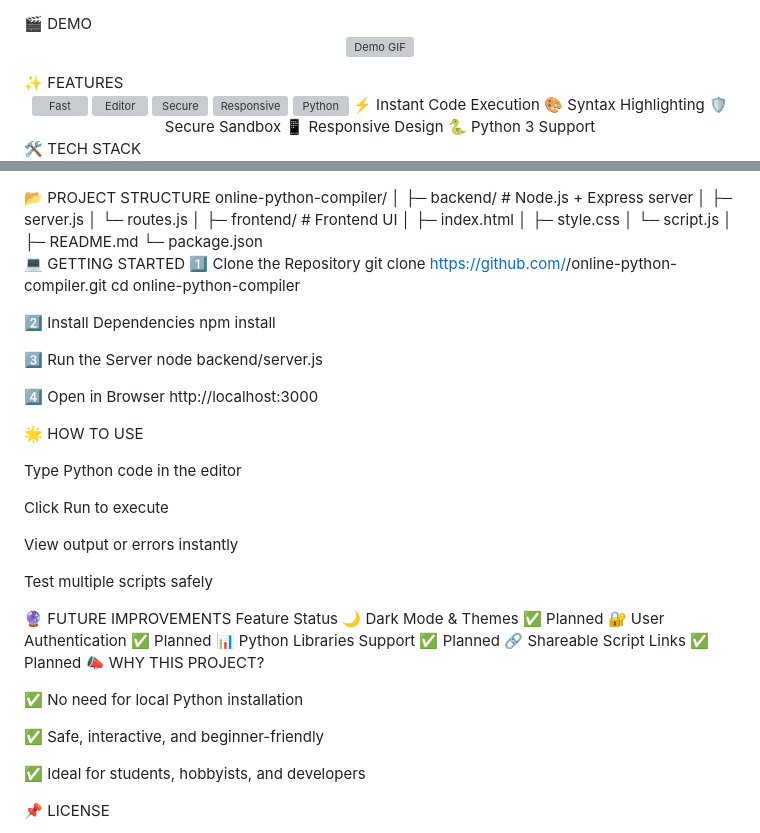
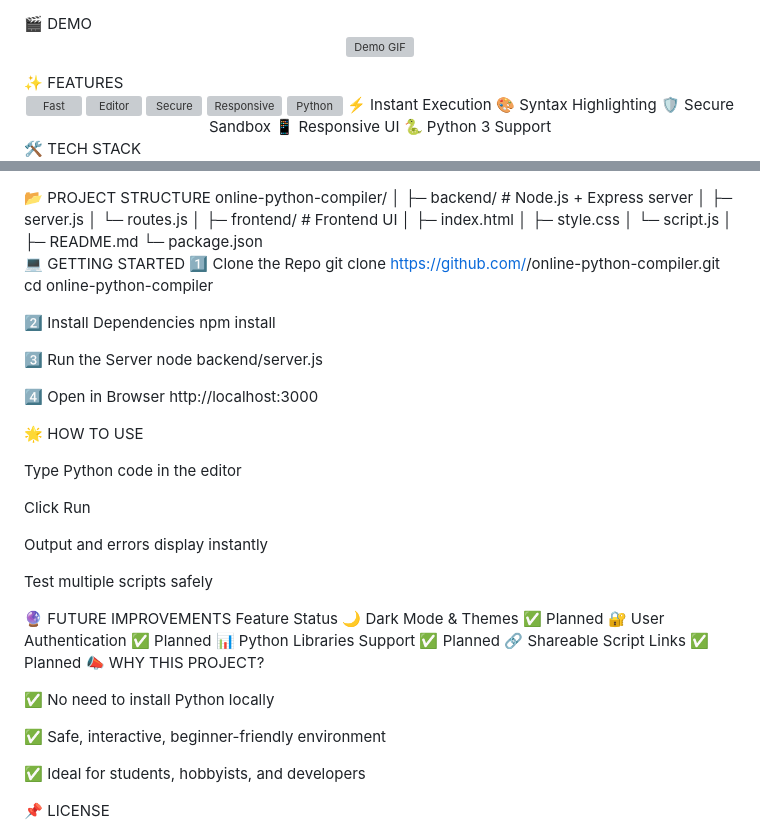
Before and after one commit to NalinKaushik/SerpentIDE, a Markdown page: README.md, 2 parts joined by grey strips. Rendered like a GitHub page; grey boxes are pictures that could not be loaded.

```diff
--- a/README.md
+++ b/README.md
@@ -4,6 +4,6 @@
 ✨ FEATURES
 <div align="center">
-<img src="https://img.icons8.com/color/48/000000/bolt.png" alt="Fast" title="Fast Execution"/>	<img src="https://img.icons8.com/color/48/000000/code.png" alt="Editor" title="Syntax Highlighting"/>	<img src="https://img.icons8.com/color/48/000000/shield.png" alt="Secure" title="Sandboxed Execution"/>	<img src="https://img.icons8.com/color/48/000000/responsive.png" alt="Responsive" title="Mobile Friendly"/>	<img src="https://img.icons8.com/color/48/000000/python.png" alt="Python" title="Python 3 Support"/>
-⚡ Instant Code Execution	🎨 Syntax Highlighting	🛡️ Secure Sandbox	📱 Responsive Design	🐍 Python 3 Support
+<img src="https://img.icons8.com/color/48/000000/bolt.png" alt="Fast"/>	<img src="https://img.icons8.com/color/48/000000/code.png" alt="Editor"/>	<img src="https://img.icons8.com/color/48/000000/shield.png" alt="Secure"/>	<img src="https://img.icons8.com/color/48/000000/responsive.png" alt="Responsive"/>	<img src="https://img.icons8.com/color/48/000000/python.png" alt="Python"/>
+⚡ Instant Execution	🎨 Syntax Highlighting	🛡️ Secure Sandbox	📱 Responsive UI	🐍 Python 3 Support
 </div>
 🛠️ TECH STACK
@@ -33,7 +24,7 @@ online-python-compiler/
 └─ package.json
 
 💻 GETTING STARTED
-1️⃣ Clone the Repository
+1️⃣ Clone the Repo
 git clone https://github.com/<your-username>/online-python-compiler.git
 cd online-python-compiler
 
@@ -50,9 +41,9 @@ http://localhost:3000
 
 Type Python code in the editor
 
-Click Run to execute
+Click Run
 
-View output or errors instantly
+Output and errors display instantly
 
 Test multiple scripts safely
 
@@ -64,9 +55,9 @@ Feature	Status
 🔗 Shareable Script Links	✅ Planned
 📣 WHY THIS PROJECT?
 
-✅ No need for local Python installation
+✅ No need to install Python locally
 
-✅ Safe, interactive, and beginner-friendly
+✅ Safe, interactive, beginner-friendly environment
 
 ✅ Ideal for students, hobbyists, and developers
 
```
Also changed, not shown: other parts of README.md (+3 -12 lines).
